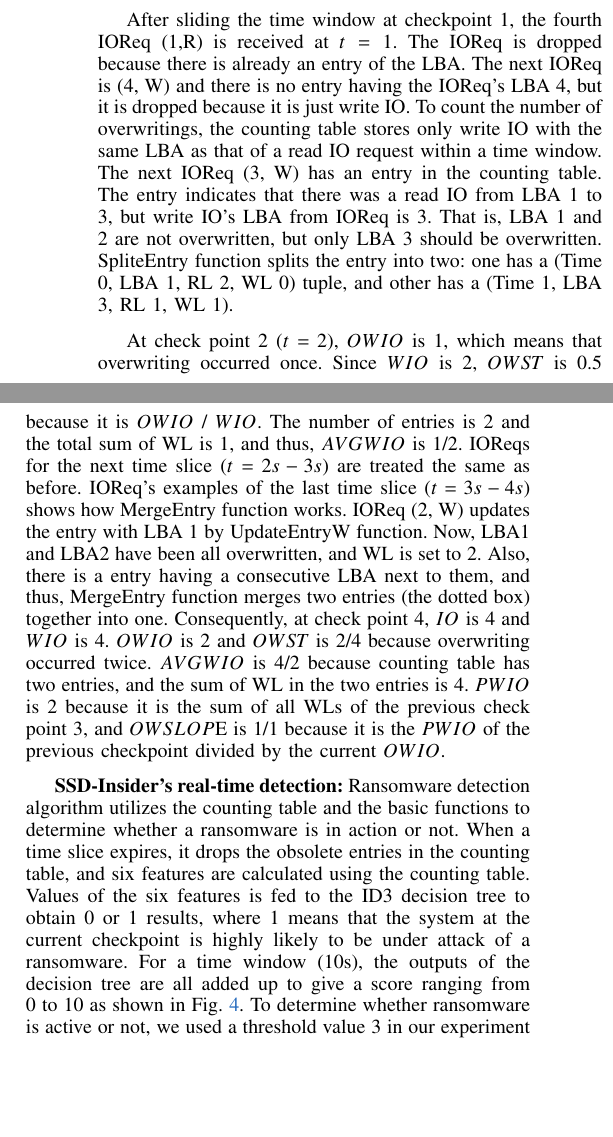
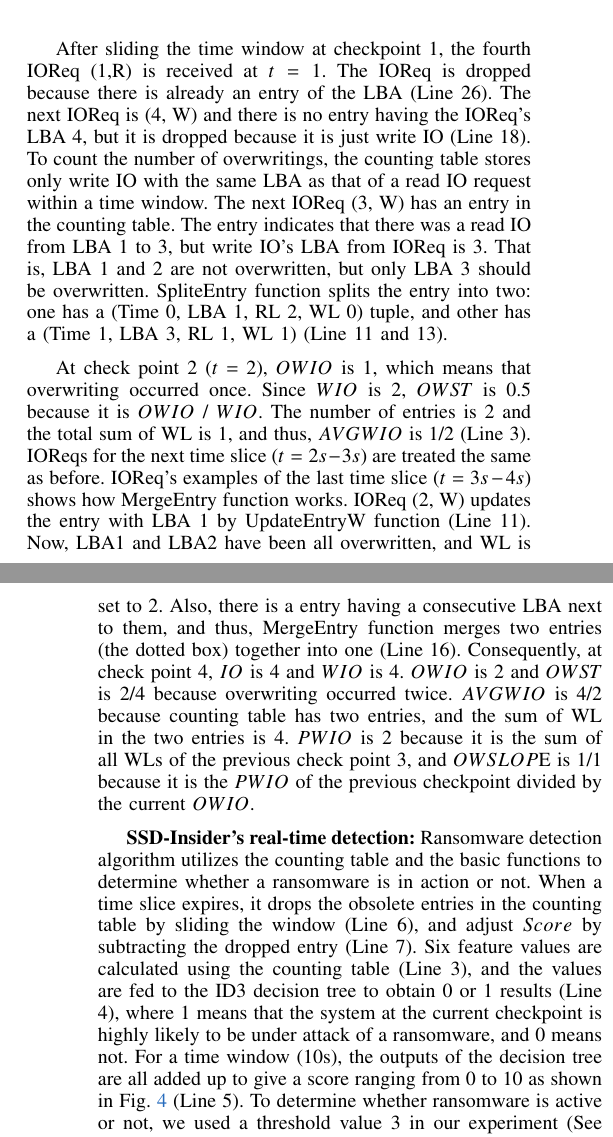
Before and after one commit to gilez/-SoF-SSD-Insider, a LaTeX paper (main-ndss18.tex): two parts of the columns of page 6 of 15 before the commit and two parts of the columns of pages 6 and 7 of 15 after it, joined at a grey line, cut so that both start at the same text, the shorter picture padded with empty space. Compiled offline with pdfLaTeX.

Commit message:
Updates from ShareLaTeX

```diff
--- a/main-ndss18.tex
+++ b/main-ndss18.tex
@@ -1030,3 +1069,4 @@
 there is no entry with the key value 2 in the hash table. However, there is
 an entry with the key 1 adjacent to LBA 2. In this case, it does not create
 a new entry but updates the adjacent entry with UpdateEntryR function for the second IOReq,
+because the second IOReq (2, R) is a consecutive request of the first IOReq (1, R) (Line 22).
@@ -1034,6 +1073,6 @@
 UpdateEntryR function incremented the value of RL by one. (3, R) is also updated
-in the same manner. And at checkpoint 1, the time window slides by the time slice
-to calculate the 6 attributes.
+in the same manner (Line 22). And at checkpoint 1, the time window slides by the time slice
+to calculate the 6 attributes (Line 6).
 For example, $IO$ is 3, because there have been 3 IOReqs,
 and $OWIO$ is 0 because there was no overwriting.
 
@@ -1042,26 +1081,26 @@
 	\caption{Update window and detect ransomware activity}\label{fig-sw}
 \end{figure}
 After sliding the time window at checkpoint 1, the fourth IOReq (1,R) is received at
-$t=1$. The IOReq is dropped because there is already an entry of the LBA.
+$t=1$. The IOReq is dropped because there is already an entry of the LBA (Line 26).
 The next IOReq is (4, W) and there is no entry having the IOReq's LBA 4,
-but it is dropped because it is just write IO.
+but it is dropped because it is just write IO (Line 18).
 To count the number of overwritings, the counting table stores only write IO with the same LBA
 as that of a read IO request within a time window. The next IOReq (3, W) has an entry
 in the counting table. The entry indicates that there was a read IO from LBA 1 to 3,
 but write IO's LBA from IOReq is 3.
  That is, LBA 1 and 2 are not overwritten, but only LBA 3 should be overwritten.
 SpliteEntry function splits the entry into two: one has a (Time 0, LBA 1, RL 2, WL 0) tuple,
-and other has a (Time 1, LBA 3, RL 1, WL 1).
+and other has a (Time 1, LBA 3, RL 1, WL 1) (Line 11 and 13).
 
 At check point 2 ($t=2$), $OWIO$ is 1, which means that overwriting occurred once.
 Since $WIO$ is 2, $OWST$ is 0.5 because it is $OWIO$ / $WIO$.
-The number of entries is 2 and the total sum of WL is 1, and thus, $AVGWIO$ is 1/2.
+The number of entries is 2 and the total sum of WL is 1, and thus, $AVGWIO$ is 1/2 (Line 3).
 IOReqs for the next time slice ($t=2s-3s$) are treated the same as before.
 IOReq's examples of the last time slice ($t=3s-4s$) shows how MergeEntry function works.
-IOReq (2, W) updates the entry with LBA 1 by UpdateEntryW function.
+IOReq (2, W) updates the entry with LBA 1 by UpdateEntryW function (Line 11).
 Now, LBA1 and LBA2 have been all overwritten, and WL is set to 2.
 Also, there is a entry having a consecutive LBA next to them, and thus,
-MergeEntry function merges two entries (the dotted box) together into one.
+MergeEntry function merges two entries (the dotted box) together into one (Line 16).
 Consequently, at check point 4, $IO$ is 4 and $WIO$ is 4. $OWIO$ is 2 and $OWST$ is 2/4 because overwriting occurred twice. $AVGWIO$ is 4/2 because counting table has two entries,
 and the sum of WL in the two entries is 4. $PWIO$ is 2 because it is the sum of
 all WLs of the previous check point 3, and $OWSLOP$E is 1/1 because it is the $PWIO$ of
@@ -1102,12 +1108,13 @@
-\end{algorithm}
 
 {\bf \ours{}'s real-time detection:} Ransomware detection algorithm utilizes
 the counting table and the basic functions to determine whether a ransomware is in action or not.
-When a time slice expires, it drops the obsolete entries in the counting table,
-and six features are calculated using the counting table.
-Values of the six features is fed to the ID3 decision tree to obtain 0 or 1 results,
+When a time slice expires,
+it drops the obsolete entries in the counting table by sliding the window (Line 6),
+and adjust $Score$ by subtracting the dropped entry (Line 7).
+Six feature values are calculated using the counting table (Line 3),
+and the values are fed to the ID3 decision tree to obtain 0 or 1 results (Line 4),
 where 1 means that the system at the current checkpoint is highly likely to be under attack
-of a ransomware. For a time window (10s), the outputs of the decision tree are all added up to
-give a score ranging from 0 to 10 as shown in Fig.~\ref{fig-sw}.
+of a ransomware, and 0 means not. For a time window (10s), the outputs of the decision tree are all added up to
+give a score ranging from 0 to 10 as shown in Fig.~\ref{fig-sw} (Line 5).
 To determine whether ransomware is active or not, we used
 a threshold value 3 in our experiment (See section~\ref{sec:peval}).
```
Also changed, not shown: sigproc.bib (+3 -0 lines), main-ndss18.tex (97 more changed lines).
